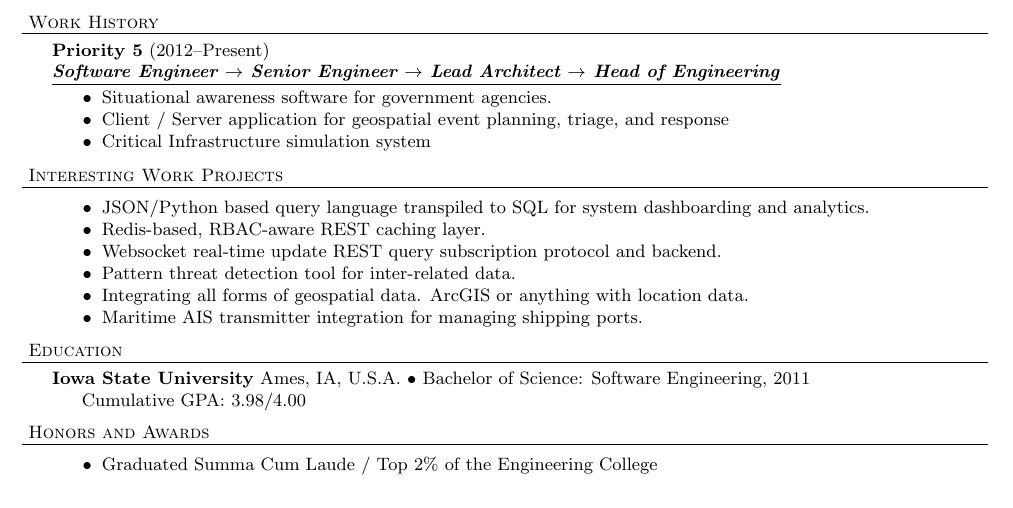
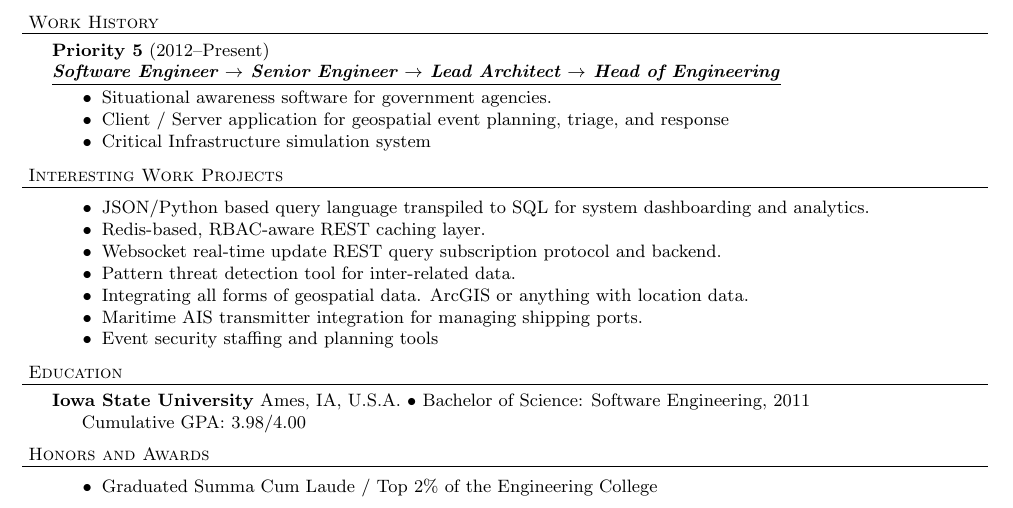
Before and after one commit to war1025/resume, a LaTeX CV (resume.tex): part of the page, cut so that both start at the same text. Compiled offline with pdfLaTeX.

Commit message:
Add event planning

```diff
--- a/resume.tex
+++ b/resume.tex
@@ -144,6 +144,7 @@
       \item{Pattern threat detection tool for inter-related data.}
       \item{Integrating all forms of geospatial data. ArcGIS or anything with location data.}
       \item{Maritime AIS transmitter integration for managing shipping ports.}
+      \item{Event security staffing and planning tools}
    \end{achievements}
 
 \header{Education}
```
Also changed, not shown: resume.pdf.
